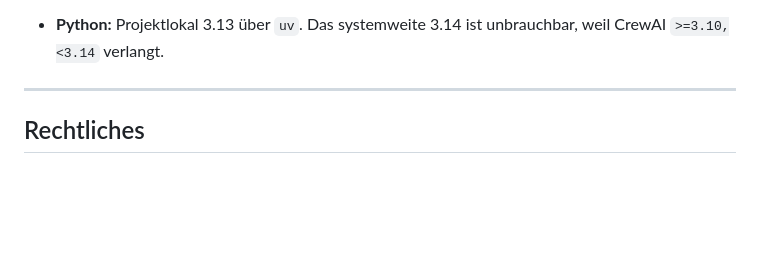
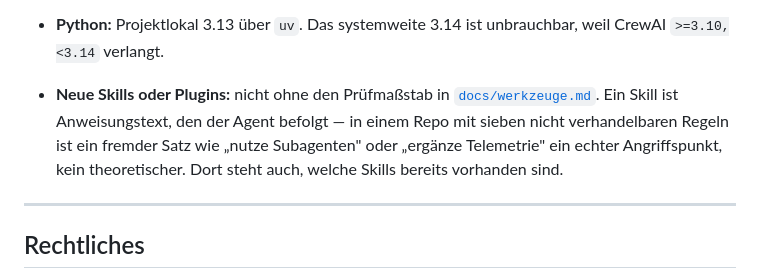
Before and after one commit to SmVHutchy/BE-BME, a Markdown page: CLAUDE.md, the part around the change. Drawn GitHub-style; blank space fills up the shorter version.

```diff
--- a/CLAUDE.md
+++ b/CLAUDE.md
@@ -168,6 +168,12 @@ nachgerüstet werden. Er ist im Exposé die Hauptgegenmaßnahme gegen Risiko 1.
     mechanisch prüfen kann, wird nicht einem Modell überlassen.
 - **Python:** Projektlokal 3.13 über `uv`. Das systemweite 3.14 ist unbrauchbar,
   weil CrewAI `>=3.10,<3.14` verlangt.
+- **Neue Skills oder Plugins:** nicht ohne den Prüfmaßstab in
+  [`docs/werkzeuge.md`](docs/werkzeuge.md). Ein Skill ist Anweisungstext, den
+  der Agent befolgt — in einem Repo mit sieben nicht verhandelbaren Regeln ist
+  ein fremder Satz wie „nutze Subagenten" oder „ergänze Telemetrie" ein echter
+  Angriffspunkt, kein theoretischer. Dort steht auch, welche Skills bereits
+  vorhanden sind.
 
 ---
 
```
Also changed, not shown: docs/werkzeuge.md (added, +119 -0 lines).
